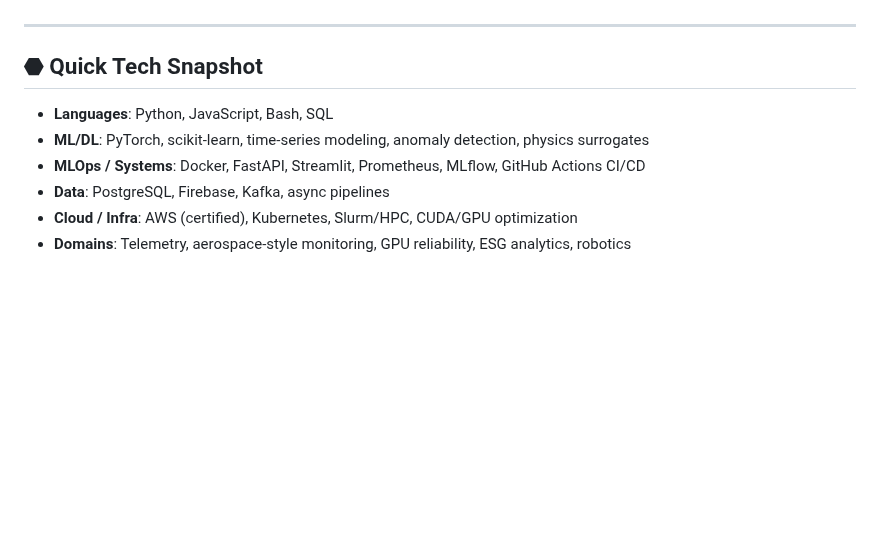
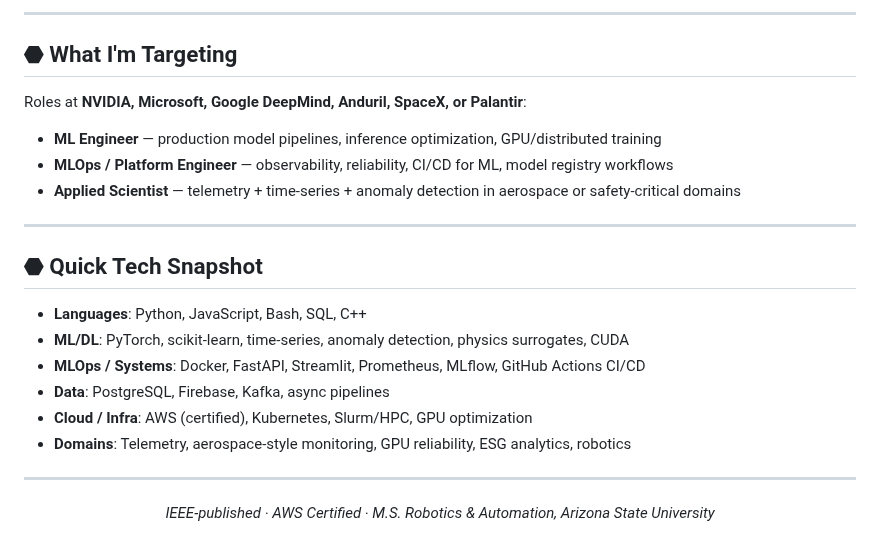
Before and after one commit to poojakira/poojakira, a Markdown page: README.md, the part around one of its changes. Rendered like a GitHub page; blank space fills up the shorter version.

```diff
--- a/README.md
+++ b/README.md
@@ -96,11 +71,25 @@ ESG telemetry and carbon analytics platform for async pipelines, forecasting, an
+---
+
+## ⬣ What I'm Targeting
+
+Roles at **NVIDIA, Microsoft, Google DeepMind, Anduril, SpaceX, or Palantir**:
+- **ML Engineer** — production model pipelines, inference optimization, GPU/distributed training
+- **MLOps / Platform Engineer** — observability, reliability, CI/CD for ML, model registry workflows
+- **Applied Scientist** — telemetry + time-series + anomaly detection in aerospace or safety-critical domains
 
 ---
 
 ## ⬣ Quick Tech Snapshot
 
-- **Languages**: Python, JavaScript, Bash, SQL
-- **ML/DL**: PyTorch, scikit-learn, time-series modeling, anomaly detection, physics surrogates
+- **Languages**: Python, JavaScript, Bash, SQL, C++
+- **ML/DL**: PyTorch, scikit-learn, time-series, anomaly detection, physics surrogates, CUDA
 - **MLOps / Systems**: Docker, FastAPI, Streamlit, Prometheus, MLflow, GitHub Actions CI/CD
 - **Data**: PostgreSQL, Firebase, Kafka, async pipelines
-- **Cloud / Infra**: AWS (certified), Kubernetes, Slurm/HPC, CUDA/GPU optimization
+- **Cloud / Infra**: AWS (certified), Kubernetes, Slurm/HPC, GPU optimization
 - **Domains**: Telemetry, aerospace-style monitoring, GPU reliability, ESG analytics, robotics
+
+---
+
+<p align="center">
+  <i>IEEE-published · AWS Certified · M.S. Robotics & Automation, Arizona State University</i>
+</p>
```
Also changed, not shown: other parts of README.md (+46 -71 lines).
